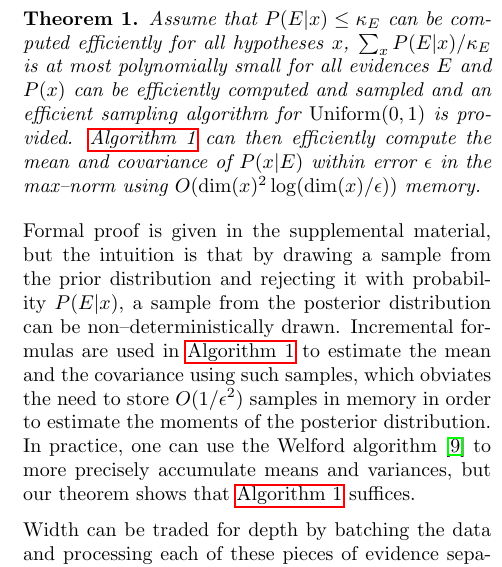
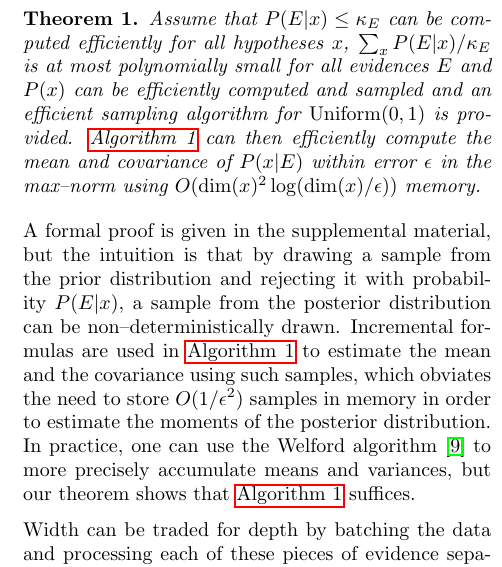
Before and after one commit to nathanwiebe2000/CREJAISTATS, a LaTeX paper (RejS-8.tex): part of one column of page 3 of 12, cut so that both start at the same text. Compiled offline with pdfLaTeX.

Commit message:
Grammatical corrections.

```diff
--- a/RejS-8.tex
+++ b/RejS-8.tex
@@ -334,7 +334,7 @@ Assume that $P(E|x)\le \kappa_E$ can be computed efficiently for all hypotheses
 evidences $E$ and $P(x)$ can be efficiently computed and sampled and an efficient sampling algorithm for $\operatorname{Uniform}(0,1)$ is provided.  \alg{crej}
 can then efficiently compute the mean and covariance of $P(x|E)$ within error $\epsilon$ in the max--norm using $O({\rm dim}(x)^2\log({\rm dim}(x)/\epsilon))$ memory.\label{thm:crej}
 \end{theorem}
-Formal proof is given in the supplemental material, but the intuition is that by drawing a
+A formal proof is given in the supplemental material, but the intuition is that by drawing a
 sample from the prior distribution and rejecting it with probability $P(E|x)$, a sample from
 the posterior distribution can be non--deterministically drawn.  Incremental formulas are
 used in~\alg{crej} to estimate the mean and the covariance using such samples, which obviates the need
```
Also changed, not shown: RejS-8.tex (2 more changed lines).
